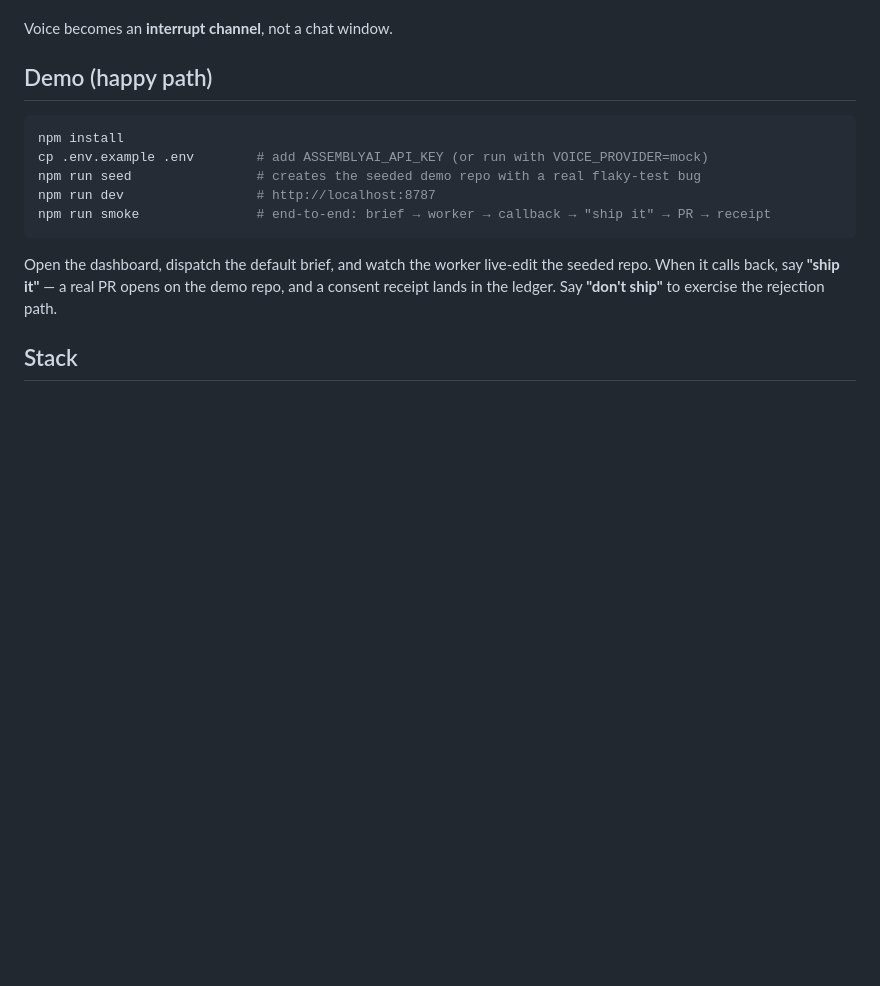
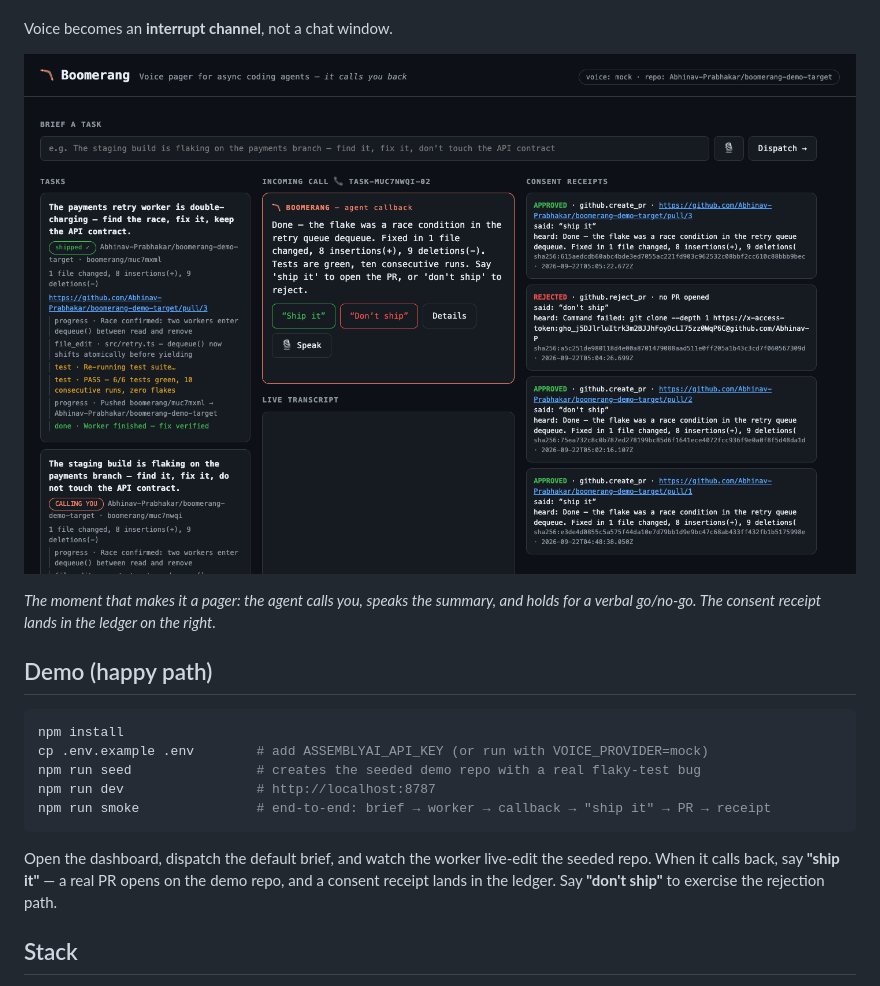
Before and after one commit to Abhinav-Prabhakar/boomerang, a Markdown page: README.md, the part around the change. Drawn GitHub-style; pictures changed too: docs/screenshot-callback.png (added); blank space fills up the shorter version.

Commit message:
Add dashboard screenshot (callback moment) to README

```diff
--- a/README.md
+++ b/README.md
@@ -18,6 +18,12 @@ voice bridge:
    (spoken utterance + transcript hash + timestamp) before any side effect runs.
 
 Voice becomes an **interrupt channel**, not a chat window.
+
+![Dashboard — agent callback holding for verbal consent](docs/screenshot-callback.png)
+
+*The moment that makes it a pager: the agent calls you, speaks the summary,
+and holds for a verbal go/no-go. The consent receipt lands in the ledger on
+the right.*
 
 ## Demo (happy path)
 
```
